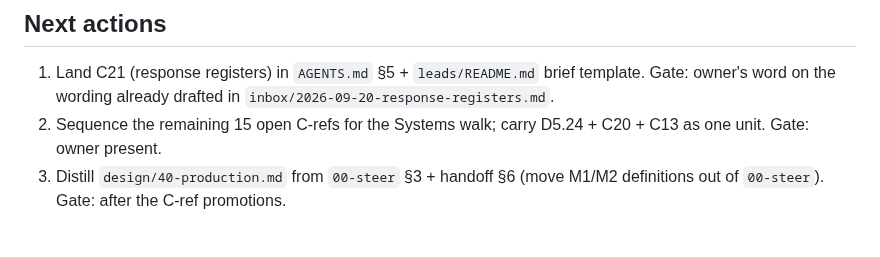
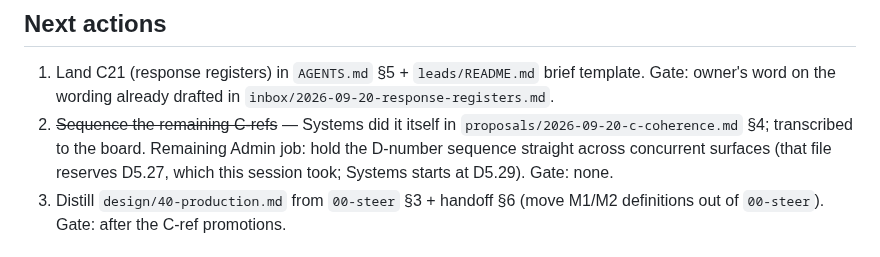
Before and after one commit to SlopOrg-AI/slop-game, a Markdown page: leads/admin.md, the part around the change. Rendered like a GitHub page.

```diff
--- a/leads/admin.md
+++ b/leads/admin.md
@@ -45,7 +45,7 @@ What's next, what's blocked, what conflicts — and custody of the record that s
 
 ## Next actions
 1. Land C21 (response registers) in `AGENTS.md` §5 + `leads/README.md` brief template. Gate: owner's word on the wording already drafted in `inbox/2026-09-20-response-registers.md`.
-2. Sequence the remaining 15 open C-refs for the Systems walk; carry D5.24 + C20 + C13 as one unit. Gate: owner present.
+2. ~~Sequence the remaining C-refs~~ — Systems did it itself in `proposals/2026-09-20-c-coherence.md` §4; transcribed to the board. Remaining Admin job: hold the D-number sequence straight across concurrent surfaces (that file reserves D5.27, which this session took; Systems starts at D5.29). Gate: none.
 3. Distill `design/40-production.md` from `00-steer` §3 + handoff §6 (move M1/M2 definitions out of `00-steer`). Gate: after the C-ref promotions.
 
 ## Open questions
```
Also changed, not shown: STATUS.md (+3 -1 lines).
